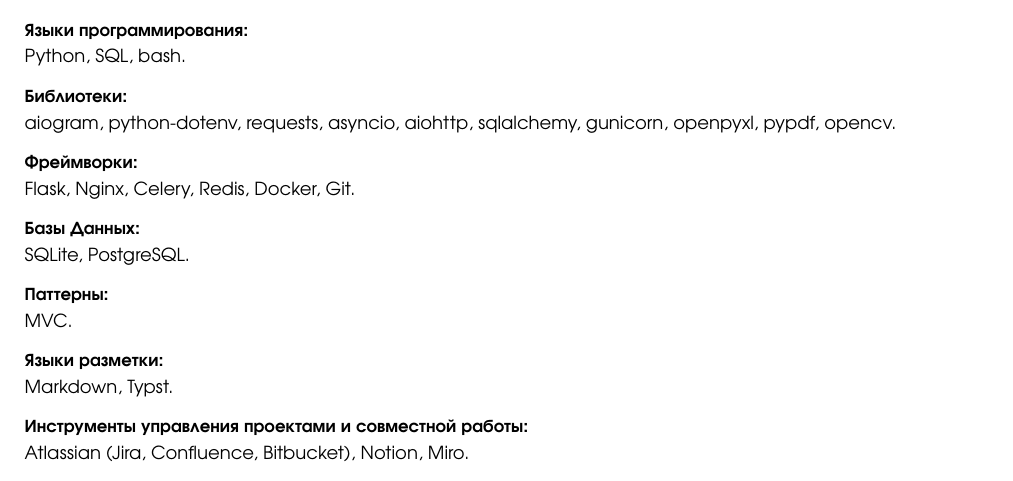
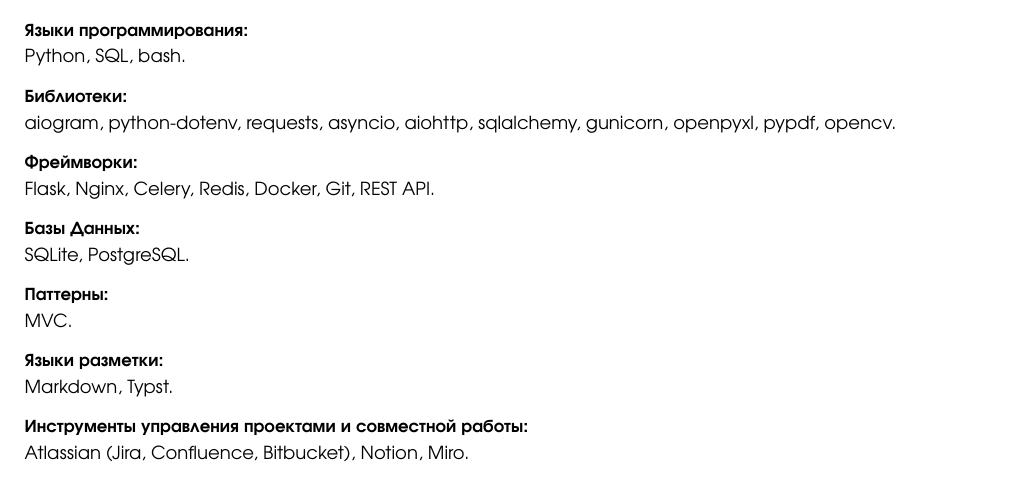
Before and after one commit to The-One-Reborn-developer/curriculum-vitae, a Typst document (source/russian_python_developer/cv.typ): part of page 2 of 2, cut so that both start at the same text. Compiled offline with Typst 0.15.

Commit message:
feat: expand stack with REST API

```diff
--- a/source/russian_python_developer/cv.typ
+++ b/source/russian_python_developer/cv.typ
@@ -254,7 +254,7 @@
 #align(left)[
   === Фреймворки:
 ]
-Flask, Nginx, Celery, Redis, Docker, Git.
+Flask, Nginx, Celery, Redis, Docker, Git, REST API.
 
 #align(left)[
   === Базы Данных:
```
